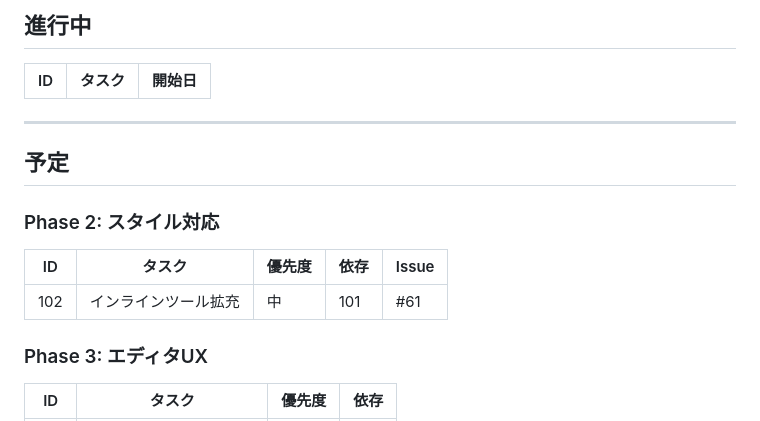
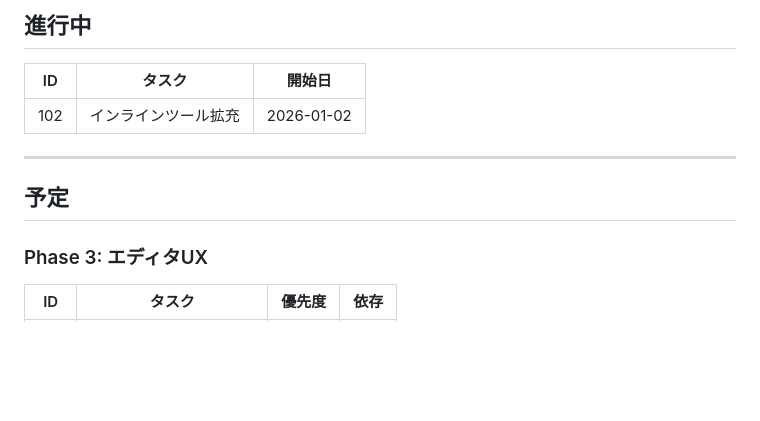
Before and after one commit to makoronu/focomy, a Markdown page: docs/ROADMAP.md, the part around the change. Rendered like a GitHub page; blank space fills up the shorter version.

Commit message:
backup before: 102 インラインツール拡充

```diff
--- a/docs/ROADMAP.md
+++ b/docs/ROADMAP.md
@@ -10,16 +10,11 @@
 
 | ID | タスク | 開始日 |
 |----|--------|--------|
+| 102 | インラインツール拡充 | 2026-01-02 |
 
 ---
 
 ## 予定
-
-### Phase 2: スタイル対応
-
-| ID | タスク | 優先度 | 依存 | Issue |
-|----|--------|--------|------|-------|
-| 102 | インラインツール拡充 | 中 | 101 | #61 |
 
 ### Phase 3: エディタUX
 
```
